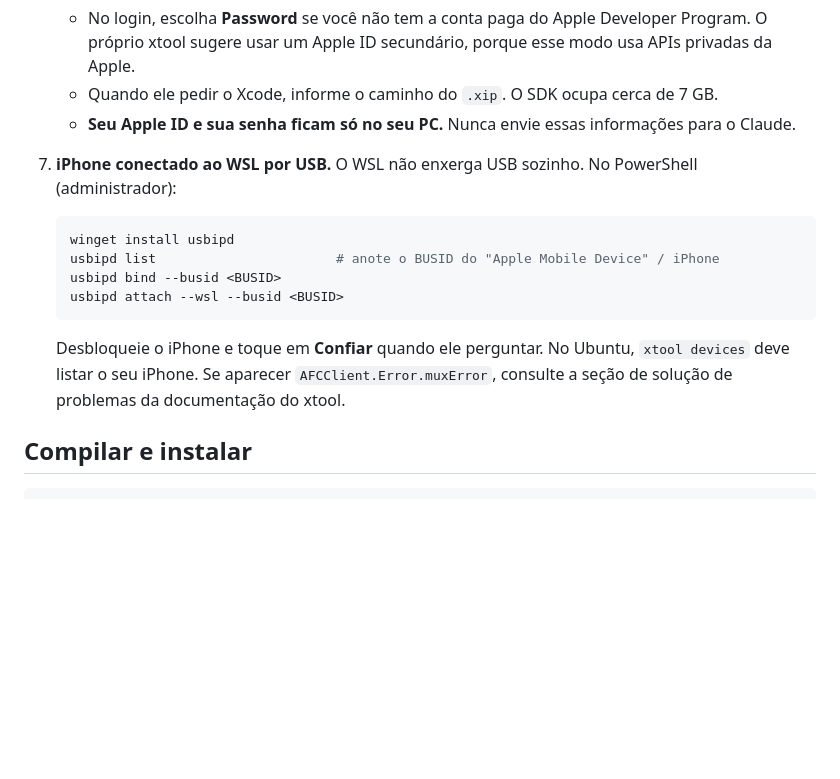
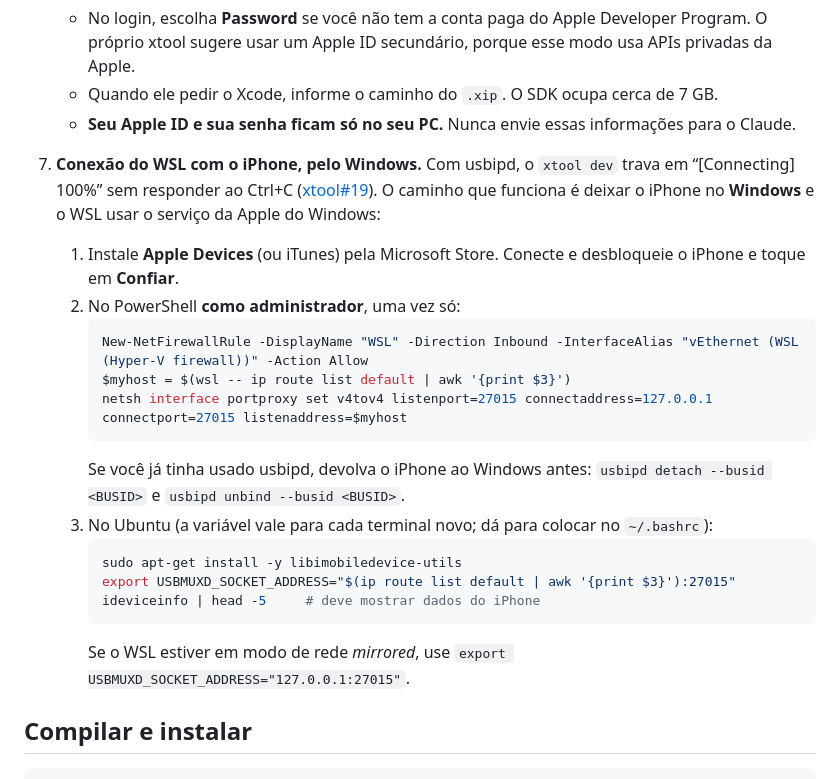
Before and after one commit to thiagomendes/riffnex, a Markdown page: docs/toolchain.md, the part around the change. Rendered like a GitHub page; blank space fills up the shorter version.

Commit message:
docs(toolchain): use Windows usbmuxd relay instead of usbipd (xtool#19 install hang)
Co-Authored-By: Claude Opus 5.5 <noreply@anthropic.com>
Claude-Session: https://claude.ai/code/session_01CiuUfP96FeLJTEcgFiv68X

````diff
--- a/docs/toolchain.md
+++ b/docs/toolchain.md
@@ -49,15 +49,22 @@ O código é compilado e testado automaticamente no GitHub Actions a cada push.
    - Quando ele pedir o Xcode, informe o caminho do `.xip`. O SDK ocupa cerca de 7 GB.
    - **Seu Apple ID e sua senha ficam só no seu PC.** Nunca envie essas informações para o Claude.
 
-7. **iPhone conectado ao WSL por USB.** O WSL não enxerga USB sozinho. No PowerShell (administrador):
-   ```powershell
-   winget install usbipd
-   usbipd list                       # anote o BUSID do "Apple Mobile Device" / iPhone
-   usbipd bind --busid <BUSID>
-   usbipd attach --wsl --busid <BUSID>
-   ```
-   Desbloqueie o iPhone e toque em **Confiar** quando ele perguntar. No Ubuntu, `xtool devices` deve listar o seu iPhone. Se aparecer `AFCClient.Error.muxError`, consulte a seção de solução de problemas da documentação do xtool.
-
+7. **Conexão do WSL com o iPhone, pelo Windows.** Com usbipd, o `xtool dev` trava em “[Connecting] 100%” sem responder ao Ctrl+C ([xtool#19](https://github.com/xtool-org/xtool/issues/19)). O caminho que funciona é deixar o iPhone no **Windows** e o WSL usar o serviço da Apple do Windows:
+   1. Instale **Apple Devices** (ou iTunes) pela Microsoft Store. Conecte e desbloqueie o iPhone e toque em **Confiar**.
+   2. No PowerShell **como administrador**, uma vez só:
+      ```powershell
+      New-NetFirewallRule -DisplayName "WSL" -Direction Inbound -InterfaceAlias "vEthernet (WSL (Hyper-V firewall))" -Action Allow
+      $myhost = $(wsl -- ip route list default | awk '{print $3}')
+      netsh interface portproxy set v4tov4 listenport=27015 connectaddress=127.0.0.1 connectport=27015 listenaddress=$myhost
+      ```
+      Se você já tinha usado usbipd, devolva o iPhone ao Windows antes: `usbipd detach --busid <BUSID>` e `usbipd unbind --busid <BUSID>`.
+   3. No Ubuntu (a variável vale para cada terminal novo; dá para colocar no `~/.bashrc`):
+      ```bash
+      sudo apt-get install -y libimobiledevice-utils
+      export USBMUXD_SOCKET_ADDRESS="$(ip route list default | awk '{print $3}'):27015"
+      ideviceinfo | head -5     # deve mostrar dados do iPhone
+      ```
+      Se o WSL estiver em modo de rede *mirrored*, use `export USBMUXD_SOCKET_ADDRESS="127.0.0.1:27015"`.
 
 ## Compilar e instalar
 
````
